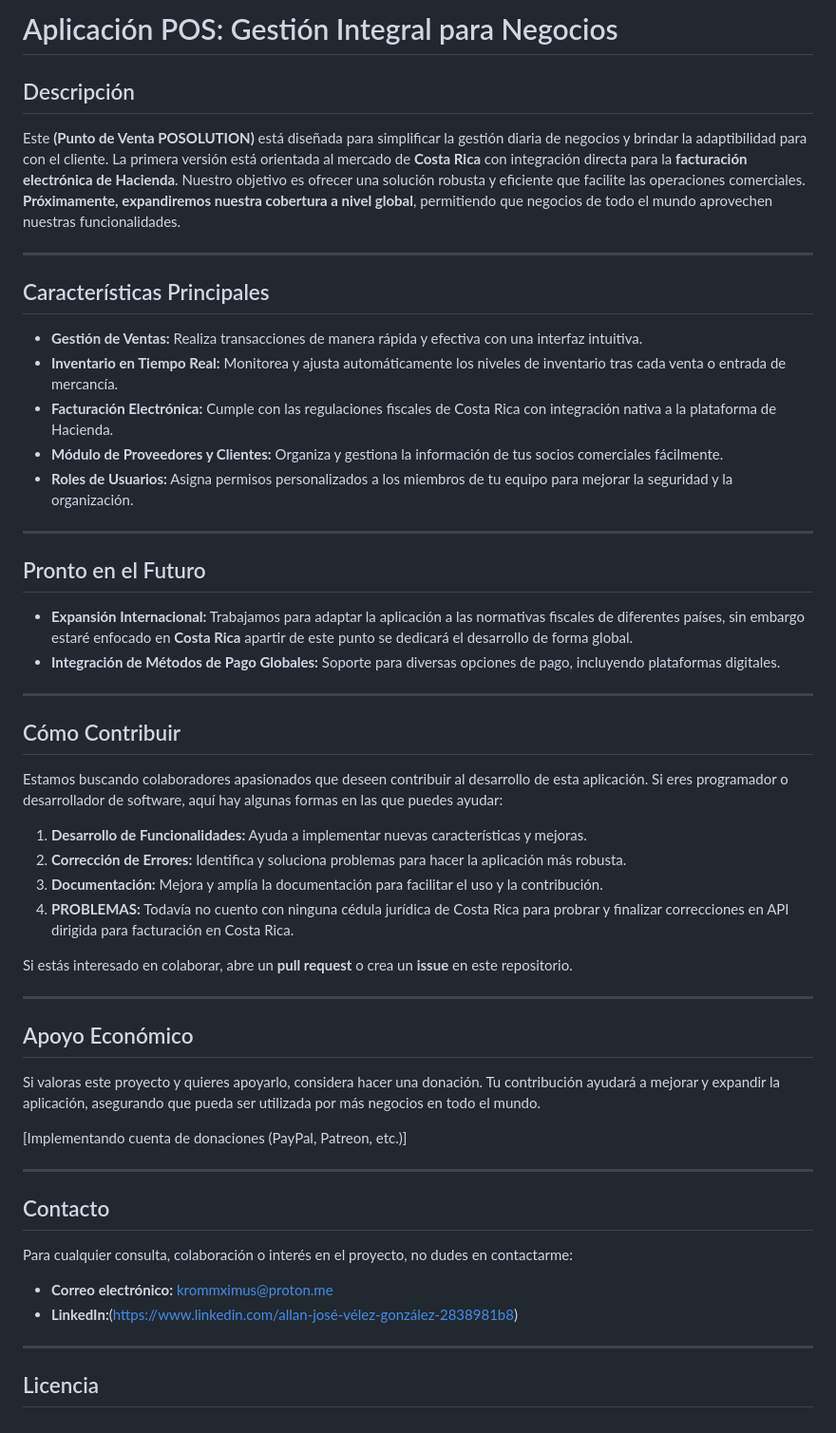
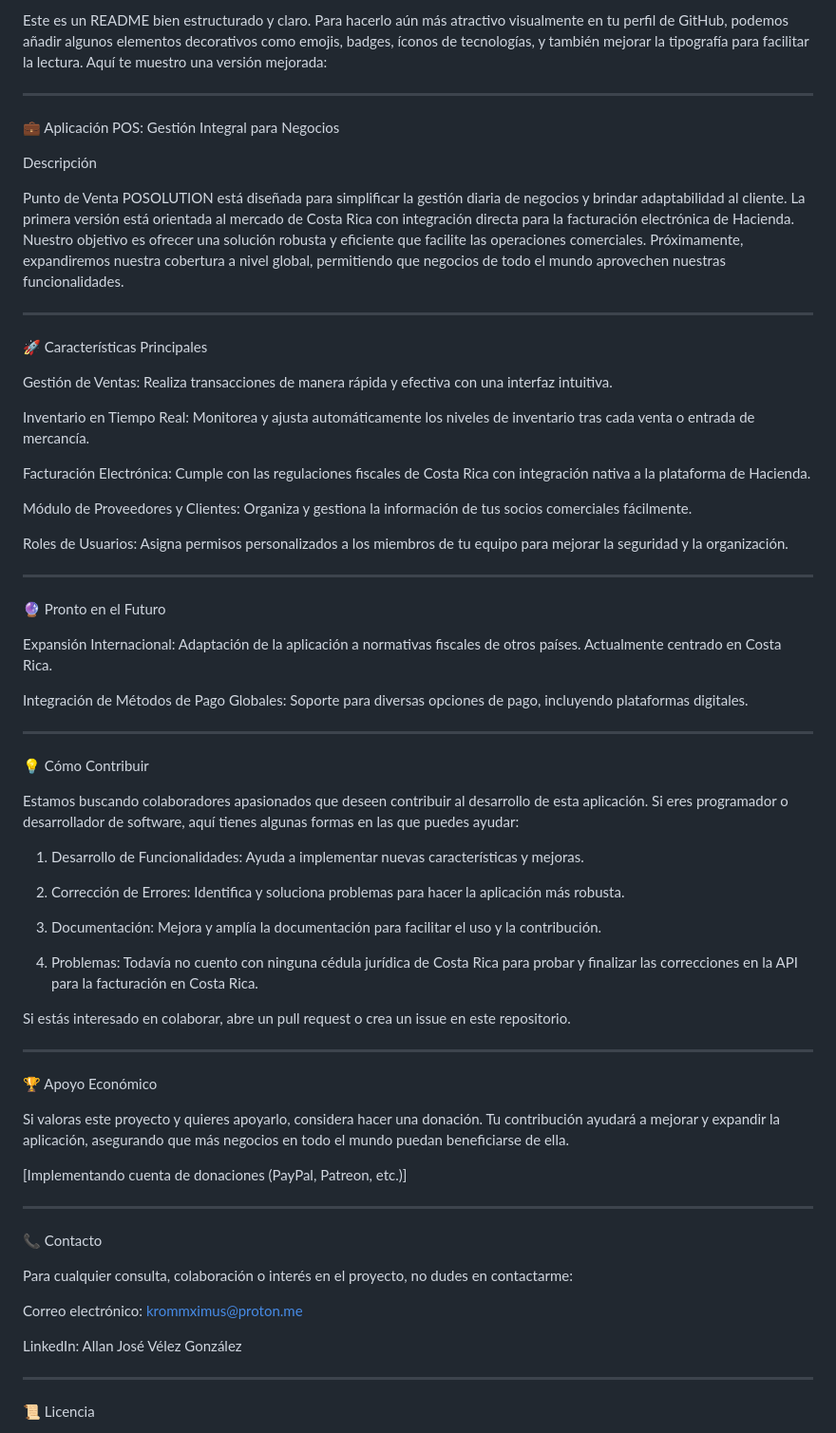
Before and after one commit to scriptvg/Discord-S0ftw, a Markdown page: README.md, the part around one of its changes. Shown at 95% size. GitHub-like rendering.

Commit message:
Actualizar README.md

```diff
--- a/README.md
+++ b/README.md
@@ -1,57 +1,85 @@
-# Aplicación POS: Gestión Integral para Negocios
+Este es un README bien estructurado y claro. Para hacerlo aún más atractivo visualmente en tu perfil de GitHub, podemos añadir algunos elementos decorativos como emojis, badges, íconos de tecnologías, y también mejorar la tipografía para facilitar la lectura. Aquí te muestro una versión mejorada:
 
-## Descripción
-
-Este **(Punto de Venta POSOLUTION)** está diseñada para simplificar la gestión diaria de negocios y brindar la adaptibilidad para con el cliente. La primera versión está orientada al mercado de **Costa Rica** con integración directa para la **facturación electrónica de Hacienda**. Nuestro objetivo es ofrecer una solución robusta y eficiente que facilite las operaciones comerciales. **Próximamente, expandiremos nuestra cobertura a nivel global**, permitiendo que negocios de todo el mundo aprovechen nuestras funcionalidades.
 
 ---
 
-## Características Principales
+💼 Aplicación POS: Gestión Integral para Negocios
 
-- **Gestión de Ventas:** Realiza transacciones de manera rápida y efectiva con una interfaz intuitiva.
-- **Inventario en Tiempo Real:** Monitorea y ajusta automáticamente los niveles de inventario tras cada venta o entrada de mercancía.
-- **Facturación Electrónica:** Cumple con las regulaciones fiscales de Costa Rica con integración nativa a la plataforma de Hacienda.
-- **Módulo de Proveedores y Clientes:** Organiza y gestiona la información de tus socios comerciales fácilmente.
-- **Roles de Usuarios:** Asigna permisos personalizados a los miembros de tu equipo para mejorar la seguridad y la organización.
+Descripción
+
+Punto de Venta POSOLUTION está diseñada para simplificar la gestión diaria de negocios y brindar adaptabilidad al cliente. La primera versión está orientada al mercado de Costa Rica con integración directa para la facturación electrónica de Hacienda. Nuestro objetivo es ofrecer una solución robusta y eficiente que facilite las operaciones comerciales. Próximamente, expandiremos nuestra cobertura a nivel global, permitiendo que negocios de todo el mundo aprovechen nuestras funcionalidades.
+
 
 ---
 
-## Pronto en el Futuro
+🚀 Características Principales
 
-- **Expansión Internacional:** Trabajamos para adaptar la aplicación a las normativas fiscales de diferentes países, sin embargo estaré enfocado en **Costa Rica** apartir de este punto se dedicará el desarrollo de forma global.
-- **Integración de Métodos de Pago Globales:** Soporte para diversas opciones de pago, incluyendo plataformas digitales.
+Gestión de Ventas: Realiza transacciones de manera rápida y efectiva con una interfaz intuitiva.
+
+Inventario en Tiempo Real: Monitorea y ajusta automáticamente los niveles de inventario tras cada venta o entrada de mercancía.
+
+Facturación Electrónica: Cumple con las regulaciones fiscales de Costa Rica con integración nativa a la plataforma de Hacienda.
+
+Módulo de Proveedores y Clientes: Organiza y gestiona la información de tus socios comerciales fácilmente.
+
+Roles de Usuarios: Asigna permisos personalizados a los miembros de tu equipo para mejorar la seguridad y la organización.
+
+
 
 ---
 
-## Cómo Contribuir
+🔮 Pronto en el Futuro
 
-Estamos buscando colaboradores apasionados que deseen contribuir al desarrollo de esta aplicación. Si eres programador o desarrollador de software, aquí hay algunas formas en las que puedes ayudar:
+Expansión Internacional: Adaptación de la aplicación a normativas fiscales de otros países. Actualmente centrado en Costa Rica.
 
-1. **Desarrollo de Funcionalidades:** Ayuda a implementar nuevas características y mejoras.
-2. **Corrección de Errores:** Identifica y soluciona problemas para hacer la aplicación más robusta.
-3. **Documentación:** Mejora y amplía la documentación para facilitar el uso y la contribución.
-4. **PROBLEMAS:** Todavía no cuento con ninguna cédula jurídica de Costa Rica para probrar y finalizar correcciones en API dirigida para facturación en Costa Rica.
+Integración de Métodos de Pago Globales: Soporte para diversas opciones de pago, incluyendo plataformas digitales.
 
-Si estás interesado en colaborar, abre un **pull request** o crea un **issue** en este repositorio.
+
 
 ---
 
-## Apoyo Económico
+💡 Cómo Contribuir
 
-Si valoras este proyecto y quieres apoyarlo, considera hacer una donación. Tu contribución ayudará a mejorar y expandir la aplicación, asegurando que pueda ser utilizada por más negocios en todo el mundo.
+Estamos buscando colaboradores apasionados que deseen contribuir al desarrollo de esta aplicación. Si eres programador o desarrollador de software, aquí tienes algunas formas en las que puedes ayudar:
+
+1. Desarrollo de Funcionalidades: Ayuda a implementar nuevas características y mejoras.
+
+
+2. Corrección de Errores: Identifica y soluciona problemas para hacer la aplicación más robusta.
+
+
+3. Documentación: Mejora y amplía la documentación para facilitar el uso y la contribución.
+
+
+4. Problemas: Todavía no cuento con ninguna cédula jurídica de Costa Rica para probar y finalizar las correcciones en la API para la facturación en Costa Rica.
+
+
+
+Si estás interesado en colaborar, abre un pull request o crea un issue en este repositorio.
+
+
+---
+
+🏆 Apoyo Económico
+
+Si valoras este proyecto y quieres apoyarlo, considera hacer una donación. Tu contribución ayudará a mejorar y expandir la aplicación, asegurando que más negocios en todo el mundo puedan beneficiarse de ella.
 
 [Implementando cuenta de donaciones (PayPal, Patreon, etc.)]
 
+
 ---
 
-## Contacto
+📞 Contacto
 
 Para cualquier consulta, colaboración o interés en el proyecto, no dudes en contactarme:
 
-- **Correo electrónico:** krommximus@proton.me
-- **LinkedIn:**(https://www.linkedin.com/allan-josé-vélez-gonzález-2838981b8)
+Correo electrónico: krommximus@proton.me
+
+LinkedIn: Allan José Vélez González
+
+
 
 ---
 
-## Licencia
+📜 Licencia
 
```
Also changed, not shown: other parts of README.md (+6 -2 lines).
